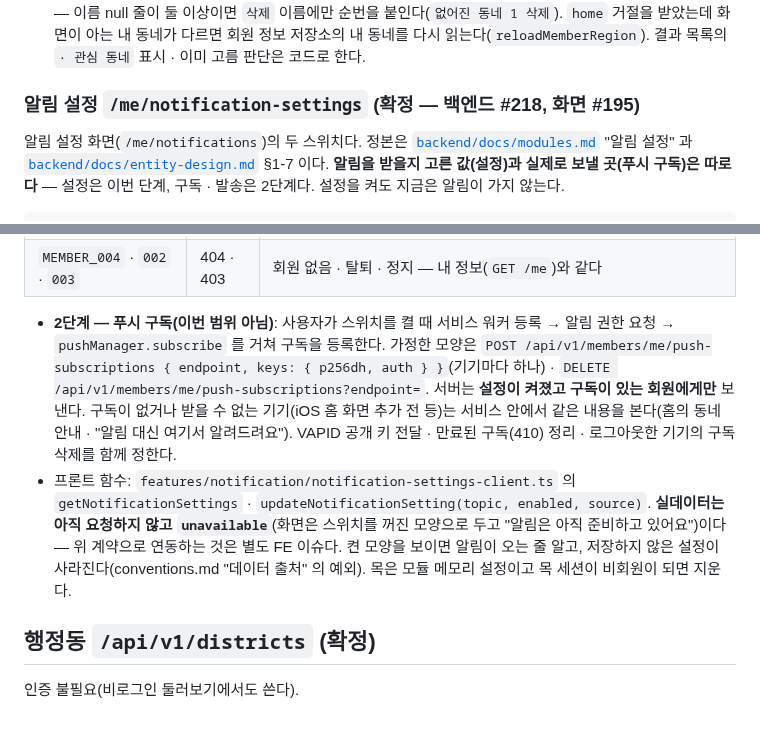
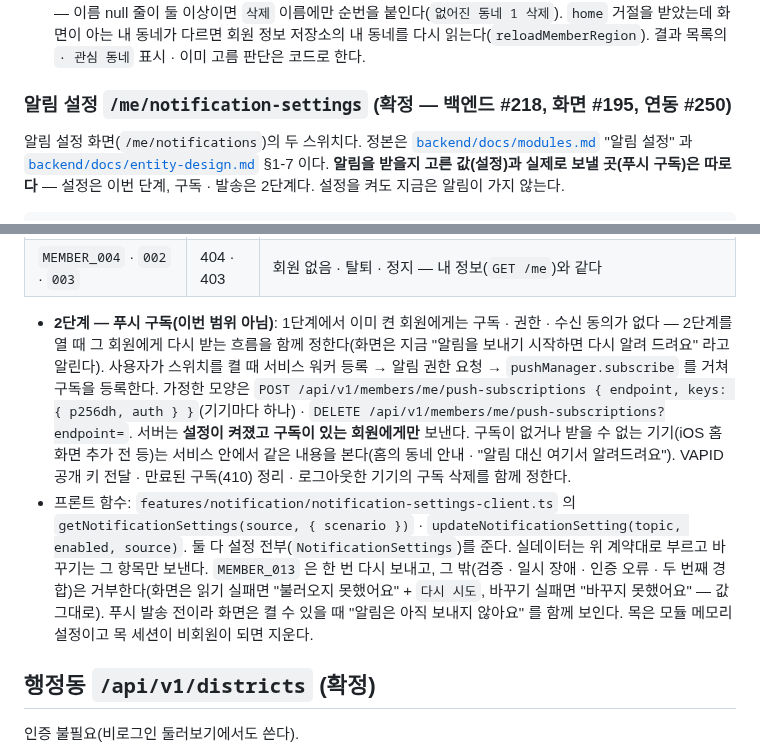
Before and after one commit to 8llow8llowMe/sneezecast, a Markdown page: frontend/docs/api-contract-draft.md, 2 parts joined by grey strips. GitHub-like rendering; blank space fills up the shorter version.

Commit message:
[DOCS] docs: 알림 설정 연동을 계약 · 화면 · 데이터 출처 문서에 적는다 (#250)
Co-Authored-By: Claude Opus 5.5 <noreply@anthropic.com>

```diff
--- a/frontend/docs/api-contract-draft.md
+++ b/frontend/docs/api-contract-draft.md
@@ -164,7 +164,7 @@ DELETE /api/v1/members/me/interest-regions/{code}    → SliceResponse<MemberReg
 - 프론트 함수: `features/region/interest-region-client.ts` 의 `listInterestRegions(source, { scenario })` · `addInterestRegion(district, source)` · `removeInterestRegion(code, source)`. 실데이터는 위 계약대로 부르고, 일시 장애 · 인증 오류 · 분류 밖 오류는 거부한다(화면은 "잠시 뒤 다시 시도"). 목은 모듈 메모리 목록이고 목 세션이 비회원이 되면 지운다(목도 내 동네와 같으면 `home` 으로 거절한다).
 - 화면 표시(`features/me/interest-regions-screen.tsx`, [SCREENS.md](design/SCREENS.md) "관심 동네"): `name` 이 null 인 줄은 이름 자리에 `없어진 동네`, 시군구 자리에 `행정구역 개편으로 바뀌었어요` 를 보이고 `삭제` 는 그대로 둔다(이름 `없어진 동네 삭제`). 폐지(`abolished: true`, 이름 있음)는 이름 · 시군구 뒤에 `없어진 동네` 를 붙인다. 둘 중 하나라도 있으면 목록 아래 회색 상자로 지우고 새로 고르게 안내한다. 지어낸 이름 · 코드를 보이지 않는다 — 이름 null 줄이 둘 이상이면 `삭제` 이름에만 순번을 붙인다(`없어진 동네 1 삭제`). `home` 거절을 받았는데 화면이 아는 내 동네가 다르면 회원 정보 저장소의 내 동네를 다시 읽는다(`reloadMemberRegion`). 결과 목록의 `· 관심 동네` 표시 · 이미 고름 판단은 코드로 한다.
 
-### 알림 설정 `/me/notification-settings` (확정 — 백엔드 #218, 화면 #195)
+### 알림 설정 `/me/notification-settings` (확정 — 백엔드 #218, 화면 #195, 연동 #250)
 
 알림 설정 화면(`/me/notifications`)의 두 스위치다. 정본은 [`backend/docs/modules.md`](../../backend/docs/modules.md) "알림 설정" 과 [`backend/docs/entity-design.md`](../../backend/docs/entity-design.md) §1-7 이다. **알림을 받을지 고른 값(설정)과 실제로 보낼 곳(푸시 구독)은 따로다** — 설정은 이번 단계, 구독 · 발송은 2단계다. 설정을 켜도 지금은 알림이 가지 않는다.
 
@@ -191,8 +191,8 @@ PATCH /api/v1/members/me/notification-settings  { weeklyReport?, regionNotice? }
 | `MEMBER_013`                 | 409       | 같은 계정의 첫 변경이 겹침(서버가 한 번 다시 한 뒤에도) — 다시 보내면 풀림                                 |
 | `MEMBER_004` · `002` · `003` | 404 · 403 | 회원 없음 · 탈퇴 · 정지 — 내 정보(`GET /me`)와 같다                                                        |
 
-- **2단계 — 푸시 구독(이번 범위 아님)**: 사용자가 스위치를 켤 때 서비스 워커 등록 → 알림 권한 요청 → `pushManager.subscribe` 를 거쳐 구독을 등록한다. 가정한 모양은 `POST /api/v1/members/me/push-subscriptions { endpoint, keys: { p256dh, auth } }`(기기마다 하나) · `DELETE /api/v1/members/me/push-subscriptions?endpoint=`. 서버는 **설정이 켜졌고 구독이 있는 회원에게만** 보낸다. 구독이 없거나 받을 수 없는 기기(iOS 홈 화면 추가 전 등)는 서비스 안에서 같은 내용을 본다(홈의 동네 안내 · "알림 대신 여기서 알려드려요"). VAPID 공개 키 전달 · 만료된 구독(410) 정리 · 로그아웃한 기기의 구독 삭제를 함께 정한다.
-- 프론트 함수: `features/notification/notification-settings-client.ts` 의 `getNotificationSettings` · `updateNotificationSetting(topic, enabled, source)`. **실데이터는 아직 요청하지 않고 `unavailable`**(화면은 스위치를 꺼진 모양으로 두고 "알림은 아직 준비하고 있어요")이다 — 위 계약으로 연동하는 것은 별도 FE 이슈다. 켠 모양을 보이면 알림이 오는 줄 알고, 저장하지 않은 설정이 사라진다(conventions.md "데이터 출처" 의 예외). 목은 모듈 메모리 설정이고 목 세션이 비회원이 되면 지운다.
+- **2단계 — 푸시 구독(이번 범위 아님)**: 1단계에서 이미 켠 회원에게는 구독 · 권한 · 수신 동의가 없다 — 2단계를 열 때 그 회원에게 다시 받는 흐름을 함께 정한다(화면은 지금 "알림을 보내기 시작하면 다시 알려 드려요" 라고 알린다). 사용자가 스위치를 켤 때 서비스 워커 등록 → 알림 권한 요청 → `pushManager.subscribe` 를 거쳐 구독을 등록한다. 가정한 모양은 `POST /api/v1/members/me/push-subscriptions { endpoint, keys: { p256dh, auth } }`(기기마다 하나) · `DELETE /api/v1/members/me/push-subscriptions?endpoint=`. 서버는 **설정이 켜졌고 구독이 있는 회원에게만** 보낸다. 구독이 없거나 받을 수 없는 기기(iOS 홈 화면 추가 전 등)는 서비스 안에서 같은 내용을 본다(홈의 동네 안내 · "알림 대신 여기서 알려드려요"). VAPID 공개 키 전달 · 만료된 구독(410) 정리 · 로그아웃한 기기의 구독 삭제를 함께 정한다.
+- 프론트 함수: `features/notification/notification-settings-client.ts` 의 `getNotificationSettings(source, { scenario })` · `updateNotificationSetting(topic, enabled, source)`. 둘 다 설정 전부(`NotificationSettings`)를 준다. 실데이터는 위 계약대로 부르고 바꾸기는 그 항목만 보낸다. `MEMBER_013` 은 한 번 다시 보내고, 그 밖(검증 · 일시 장애 · 인증 오류 · 두 번째 경합)은 거부한다(화면은 읽기 실패면 "불러오지 못했어요" + `다시 시도`, 바꾸기 실패면 "바꾸지 못했어요" — 값 그대로). 푸시 발송 전이라 화면은 켤 수 있을 때 "알림은 아직 보내지 않아요" 를 함께 보인다. 목은 모듈 메모리 설정이고 목 세션이 비회원이 되면 지운다.
 
 ## 행정동 `/api/v1/districts` (확정)
 
```
Also changed, not shown: frontend/docs/conventions.md (+2 -2 lines), 1 other file.
